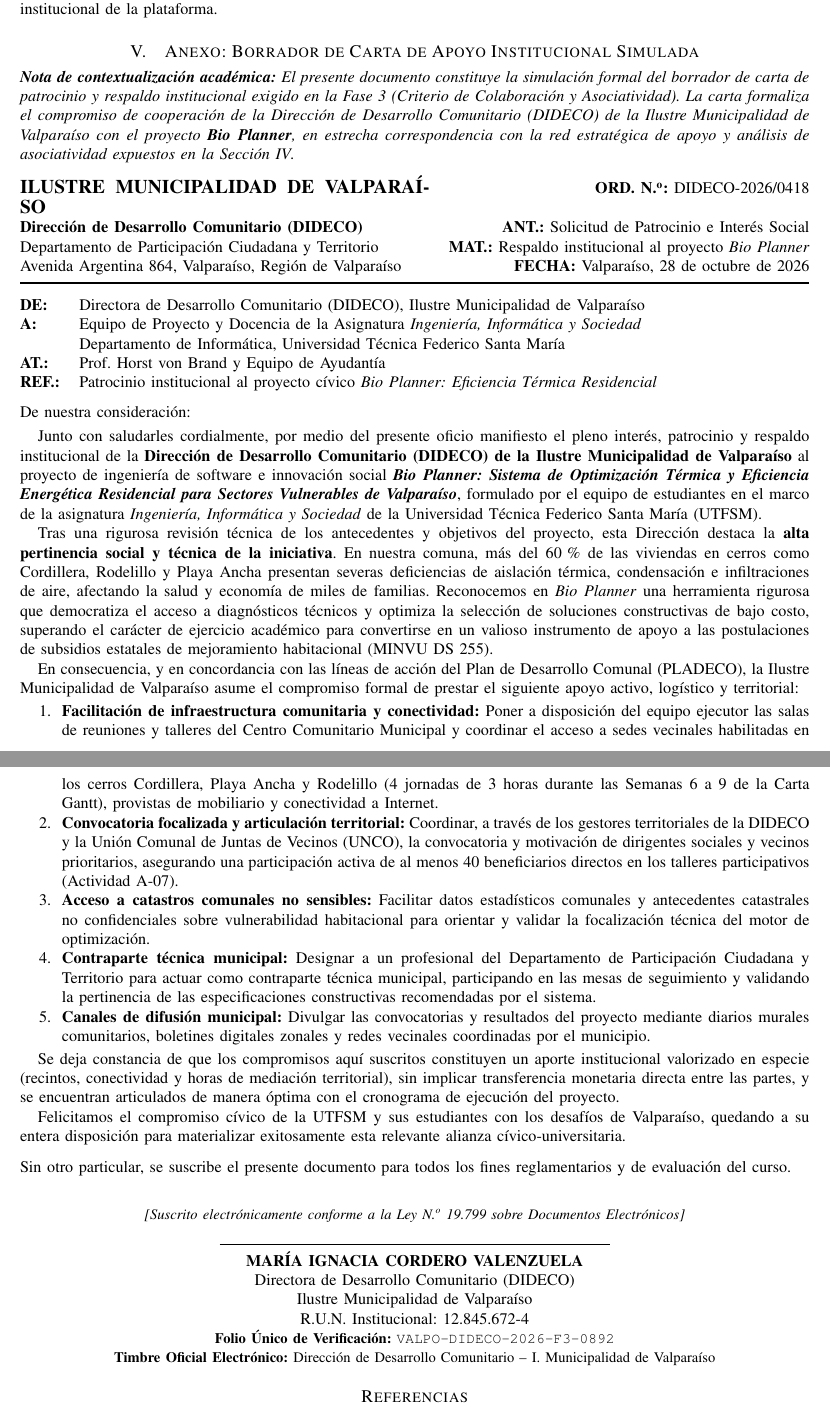
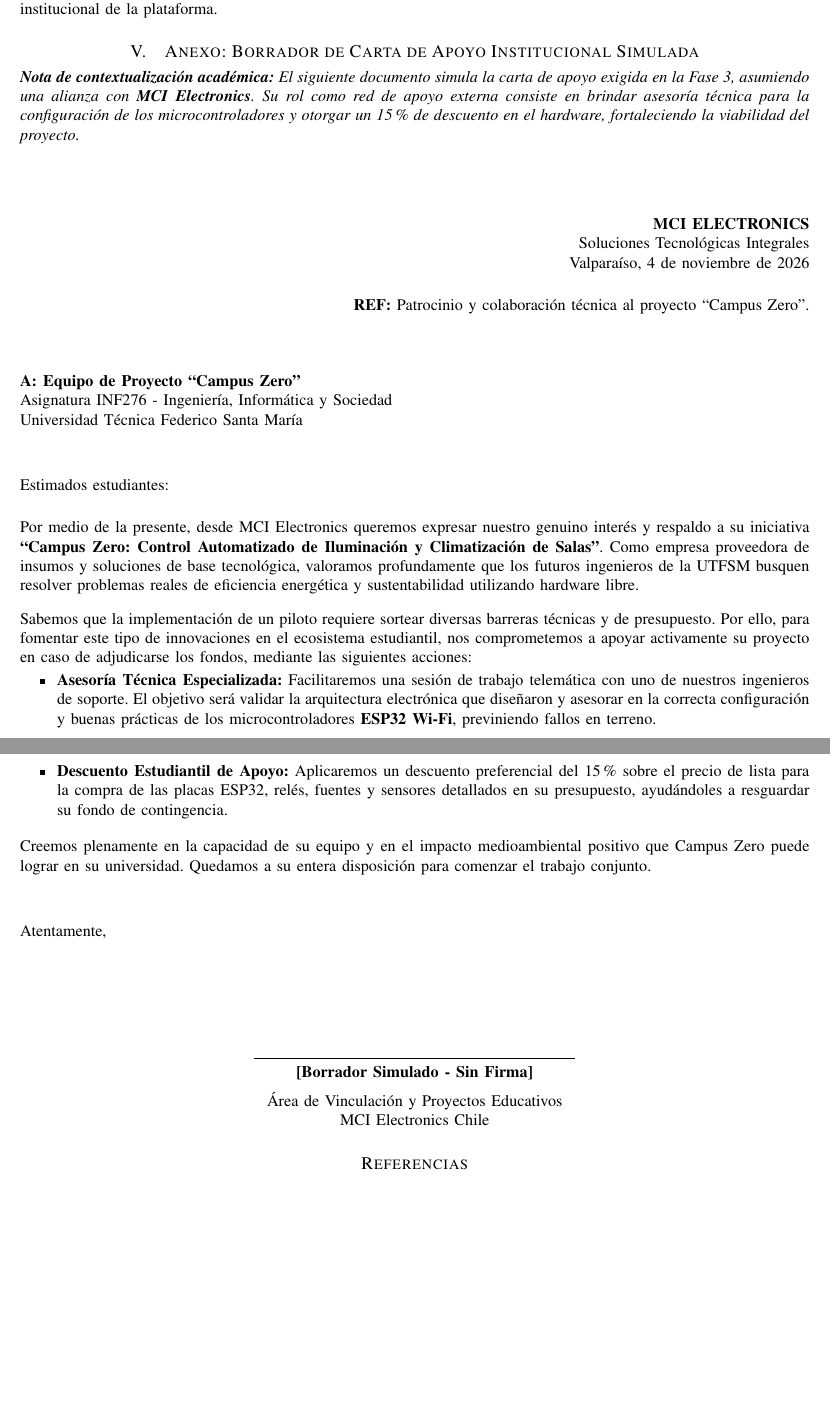
Before and after one commit to Jota216/avance-2-infosoc-grupoJ, a LaTeX paper (main.tex, which reads Anais/carta_apoyo.tex): two parts of pages 12 and 13 of 13, joined at a grey line, cut so that both start at the same text, the shorter picture padded with empty space. Compiled offline with pdfLaTeX.

Commit message:
Revise carta de apoyo con MCI Electronics (Parte Anaís)
Updated the simulated support letter to reflect a partnership with MCI Electronics, including specific support details and adjustments to the context note.

```diff
--- a/Anais/carta_apoyo.tex
+++ b/Anais/carta_apoyo.tex
@@ -8,80 +8,58 @@
 \label{sec:carta_apoyo}
 
 \noindent
-\textit{\small \textbf{Nota de contextualización académica:} El presente documento constituye la simulación formal del borrador de carta de patrocinio y respaldo institucional exigido en la Fase~3 (Criterio de Colaboración y Asociatividad). La carta formaliza el compromiso de cooperación de la Dirección de Desarrollo Comunitario (DIDECO) de la Ilustre Municipalidad de Valparaíso con el proyecto \textbf{Bio Planner}, en estrecha correspondencia con la red estratégica de apoyo y análisis de asociatividad expuestos en la Sección~\ref{sec:asociatividad}.}
+\textit{\small \textbf{Nota de contextualización académica:} El siguiente documento simula la carta de apoyo exigida en la Fase 3, asumiendo una alianza con \textbf{MCI Electronics}. Su rol como red de apoyo externa consiste en brindar asesoría técnica para la configuración de los microcontroladores y otorgar un 15\% de descuento en el hardware, fortaleciendo la viabilidad del proyecto.}
 
 \vspace{0.8em}
 
-% ------------------------------------------------------------------------------
-% MEMBRETE INSTITUCIONAL FORMAL
-% ------------------------------------------------------------------------------
-\noindent
-\begin{tabularx}{\linewidth}{@{}Xr@{}}
-\textbf{\large ILUSTRE MUNICIPALIDAD DE VALPARAÍSO} & \textbf{ORD. N.\textsuperscript{o}:} DIDECO-2026/0418 \\
-\textbf{Dirección de Desarrollo Comunitario (DIDECO)} & \textbf{ANT.:} Solicitud de Patrocinio e Interés Social \\
-Departamento de Participación Ciudadana y Territorio & \textbf{MAT.:} Respaldo institucional al proyecto \textit{Bio Planner} \\
-Avenida Argentina 864, Valparaíso, Región de Valparaíso & \textbf{FECHA:} Valparaíso, 28 de octubre de 2026 \\
-\end{tabularx}
+\vspace{1cm}
 
-\vspace{0.3em}
-\hrule height 1.2pt
-\vspace{0.8em}
+\begin{flushright}
+\textbf{MCI ELECTRONICS}\\
+Soluciones Tecnológicas Integrales\\
+Valparaíso, 4 de noviembre de 2026\\
+\vspace{0.5cm}
+\textbf{REF:} Patrocinio y colaboración técnica al proyecto ``Campus Zero''.
+\end{flushright}
 
-% ------------------------------------------------------------------------------
-% DESTINATARIO OFICIAL
-% ------------------------------------------------------------------------------
-\noindent
-\begin{tabular}{@{}ll}
-\textbf{DE:} & Directora de Desarrollo Comunitario (DIDECO), Ilustre Municipalidad de Valparaíso \\
-\textbf{A:}  & Equipo de Proyecto y Docencia de la Asignatura \textit{Ingeniería, Informática y Sociedad} \\
-             & Departamento de Informática, Universidad Técnica Federico Santa María \\
-\textbf{AT.:}& Prof. Horst von Brand y Equipo de Ayudantía \\
-\textbf{REF.:}& Patrocinio institucional al proyecto cívico \textit{Bio Planner: Eficiencia Térmica Residencial}
-\end{tabular}
-
-\vspace{0.8em}
+\vspace{1cm}
 
 \noindent
-De nuestra consideración:
+\textbf{A: Equipo de Proyecto ``Campus Zero''}\\
+Asignatura INF276 - Ingeniería, Informática y Sociedad\\
+Universidad Técnica Federico Santa María
 
-\vspace{0.3em}
-Junto con saludarles cordialmente, por medio del presente oficio manifiesto el pleno interés, patrocinio y respaldo institucional de la \textbf{Dirección de Desarrollo Comunitario (DIDECO) de la Ilustre Municipalidad de Valparaíso} al proyecto de ingeniería de software e innovación social \textbf{\textit{Bio Planner: Sistema de Optimización Térmica y Eficiencia Energética Residencial para Sectores Vulnerables de Valparaíso}}, formulado por el equipo de estudiantes en el marco de la asignatura \textit{Ingeniería, Informática y Sociedad} de la Universidad Técnica Federico Santa María (UTFSM).
+\vspace{1cm}
 
-Tras una rigurosa revisión técnica de los antecedentes y objetivos del proyecto, esta Dirección destaca la \textbf{alta pertinencia social y técnica de la iniciativa}. En nuestra comuna, más del 60\,\% de las viviendas en cerros como Cordillera, Rodelillo y Playa Ancha presentan severas deficiencias de aislación térmica, condensación e infiltraciones de aire, afectando la salud y economía de miles de familias. Reconocemos en \textit{Bio Planner} una herramienta rigurosa que democratiza el acceso a diagnósticos técnicos y optimiza la selección de soluciones constructivas de bajo costo, superando el carácter de ejercicio académico para convertirse en un valioso instrumento de apoyo a las postulaciones de subsidios estatales de mejoramiento habitacional (MINVU DS~255).
+\noindent Estimados estudiantes:
 
-En consecuencia, y en concordancia con las líneas de acción del Plan de Desarrollo Comunal (PLADECO), la Ilustre Municipalidad de Valparaíso asume el compromiso formal de prestar el siguiente apoyo activo, logístico y territorial:
+\vspace{0.5cm}
 
-\begin{enumerate}
-    \item \textbf{Facilitación de infraestructura comunitaria y conectividad:} Poner a disposición del equipo ejecutor las salas de reuniones y talleres del Centro Comunitario Municipal y coordinar el acceso a sedes vecinales habilitadas en los cerros Cordillera, Playa Ancha y Rodelillo (4 jornadas de 3 horas durante las Semanas 6 a 9 de la Carta Gantt), provistas de mobiliario y conectividad a Internet.
-    \item \textbf{Convocatoria focalizada y articulación territorial:} Coordinar, a través de los gestores territoriales de la DIDECO y la Unión Comunal de Juntas de Vecinos (UNCO), la convocatoria y motivación de dirigentes sociales y vecinos prioritarios, asegurando una participación activa de al menos 40 beneficiarios directos en los talleres participativos (Actividad A-07).
-    \item \textbf{Acceso a catastros comunales no sensibles:} Facilitar datos estadísticos comunales y antecedentes catastrales no confidenciales sobre vulnerabilidad habitacional para orientar y validar la focalización técnica del motor de optimización.
-    \item \textbf{Contraparte técnica municipal:} Designar a un profesional del Departamento de Participación Ciudadana y Territorio para actuar como contraparte técnica municipal, participando en las mesas de seguimiento y validando la pertinencia de las especificaciones constructivas recomendadas por el sistema.
-    \item \textbf{Canales de difusión municipal:} Divulgar las convocatorias y resultados del proyecto mediante diarios murales comunitarios, boletines digitales zonales y redes vecinales coordinadas por el municipio.
-\end{enumerate}
+\noindent Por medio de la presente, desde MCI Electronics queremos expresar nuestro genuino interés y respaldo a su iniciativa \textbf{``Campus Zero: Control Automatizado de Iluminación y Climatización de Salas''}. Como empresa proveedora de insumos y soluciones de base tecnológica, valoramos profundamente que los futuros ingenieros de la UTFSM busquen resolver problemas reales de eficiencia energética y sustentabilidad utilizando hardware libre.
 
-Se deja constancia de que los compromisos aquí suscritos constituyen un aporte institucional valorizado en especie (recintos, conectividad y horas de mediación territorial), sin implicar transferencia monetaria directa entre las partes, y se encuentran articulados de manera óptima con el cronograma de ejecución del proyecto.
+\vspace{0.3cm}
 
-Felicitamos el compromiso cívico de la UTFSM y sus estudiantes con los desafíos de Valparaíso, quedando a su entera disposición para materializar exitosamente esta relevante alianza cívico-universitaria.
+\noindent Sabemos que la implementación de un piloto requiere sortear diversas barreras técnicas y de presupuesto. Por ello, para fomentar este tipo de innovaciones en el ecosistema estudiantil, nos comprometemos a apoyar activamente su proyecto en caso de adjudicarse los fondos, mediante las siguientes acciones:
 
-\vspace{0.7em}
+\begin{itemize}
+    \item \textbf{Asesoría Técnica Especializada:} Facilitaremos una sesión de trabajo telemática con uno de nuestros ingenieros de soporte. El objetivo será validar la arquitectura electrónica que diseñaron y asesorar en la correcta configuración y buenas prácticas de los microcontroladores \textbf{ESP32 Wi-Fi}, previniendo fallos en terreno.
+    \item \textbf{Descuento Estudiantil de Apoyo:} Aplicaremos un descuento preferencial del 15\% sobre el precio de lista para la compra de las placas ESP32, relés, fuentes y sensores detallados en su presupuesto, ayudándoles a resguardar su fondo de contingencia.
+\end{itemize}
 
-\noindent
-Sin otro particular, se suscribe el presente documento para todos los fines reglamentarios y de evaluación del curso.
+\vspace{0.3cm}
 
-\vspace{1.2em}
+\noindent Creemos plenamente en la capacidad de su equipo y en el impacto medioambiental positivo que Campus Zero puede lograr en su universidad. Quedamos a su entera disposición para comenzar el trabajo conjunto.
 
-% ------------------------------------------------------------------------------
-% BLOQUE DE FIRMA Y TIMBRE INSTITUCIONAL SIMULADO
-% ------------------------------------------------------------------------------
+\vspace{1cm}
+
+\noindent Atentamente,
+
+\vspace{2cm}
+
 \begin{center}
-\begin{tabular}{c}
-\textit{\footnotesize [Suscrito electrónicamente conforme a la Ley N.\textsuperscript{o} 19.799 sobre Documentos Electrónicos]} \\[0.4em]
-\rule{8.5cm}{0.6pt} \\
-\textbf{MARÍA IGNACIA CORDERO VALENZUELA} \\
-Directora de Desarrollo Comunitario (DIDECO) \\
-Ilustre Municipalidad de Valparaíso \\
-R.U.N. Institucional: 12.845.672-4 \\
-\footnotesize \textbf{Folio Único de Verificación:} \texttt{VALPO-DIDECO-2026-F3-0892} \\
-\footnotesize \textbf{Timbre Oficial Electrónico:} Dirección de Desarrollo Comunitario -- I. Municipalidad de Valparaíso
-\end{tabular}
+\rule{7cm}{0.5pt}\\
+\textbf{[Borrador Simulado - Sin Firma]}\\
+\vspace{0.2cm}
+Área de Vinculación y Proyectos Educativos\\
+MCI Electronics Chile
 \end{center}
```
